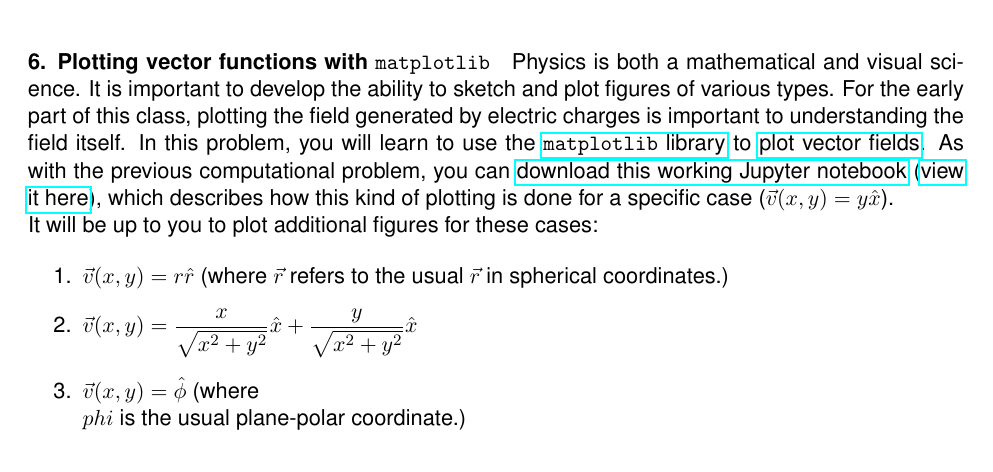
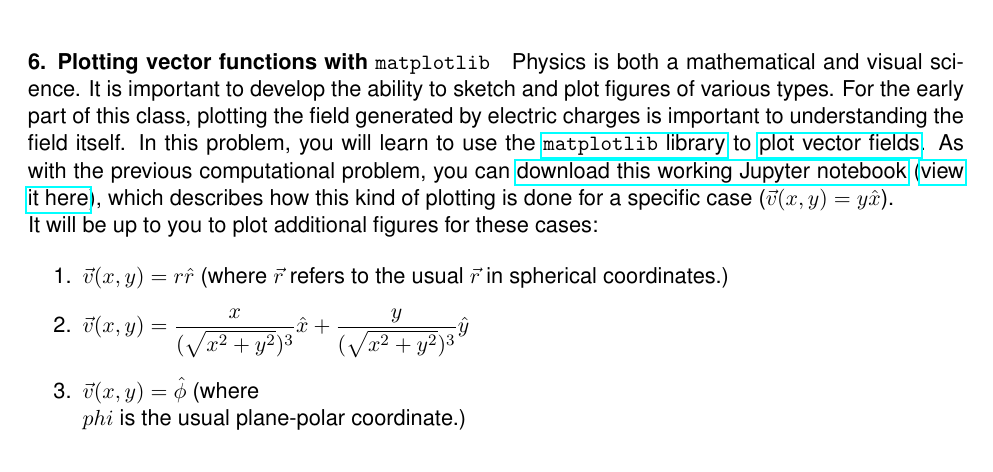
Before and after one commit to dannycab/phy481msu, a LaTeX problem sheet (assignments/homework1.tex): part of page 3 of 4, cut so that both start at the same text. Compiled offline with pdfLaTeX.

Commit message:
Messed up Problem 6 part 2; fixed

```diff
--- a/assignments/homework1.tex
+++ b/assignments/homework1.tex
@@ -238,7 +238,7 @@ It will be up to you to plot additional figures for these cases:
   \(\vec{v}(x,y)=r\hat{r}\) (where \(\vec{r}\) refers to the usual
   \(\vec{r}\) in spherical coordinates.)
 \item
-  \(\vec{v}(x,y) = \dfrac{x}{\sqrt{x^2+y^2}}\hat{x}+\dfrac{y}{\sqrt{x^2+y^2}}\hat{x}\)
+  \(\vec{v}(x,y) = \dfrac{x}{(\sqrt{x^2+y^2})^3}\hat{x}+\dfrac{y}{(\sqrt{x^2+y^2})^3}\hat{y}\)
 \item
   \(\vec{v}(x,y) = \hat{\phi}\) (where \(\\phi\) is the usual
   plane-polar coordinate.)
```
Also changed, not shown: assignments/homework1.md (+1 -1 lines), assignments/homework1.pdf, 1 other file.
